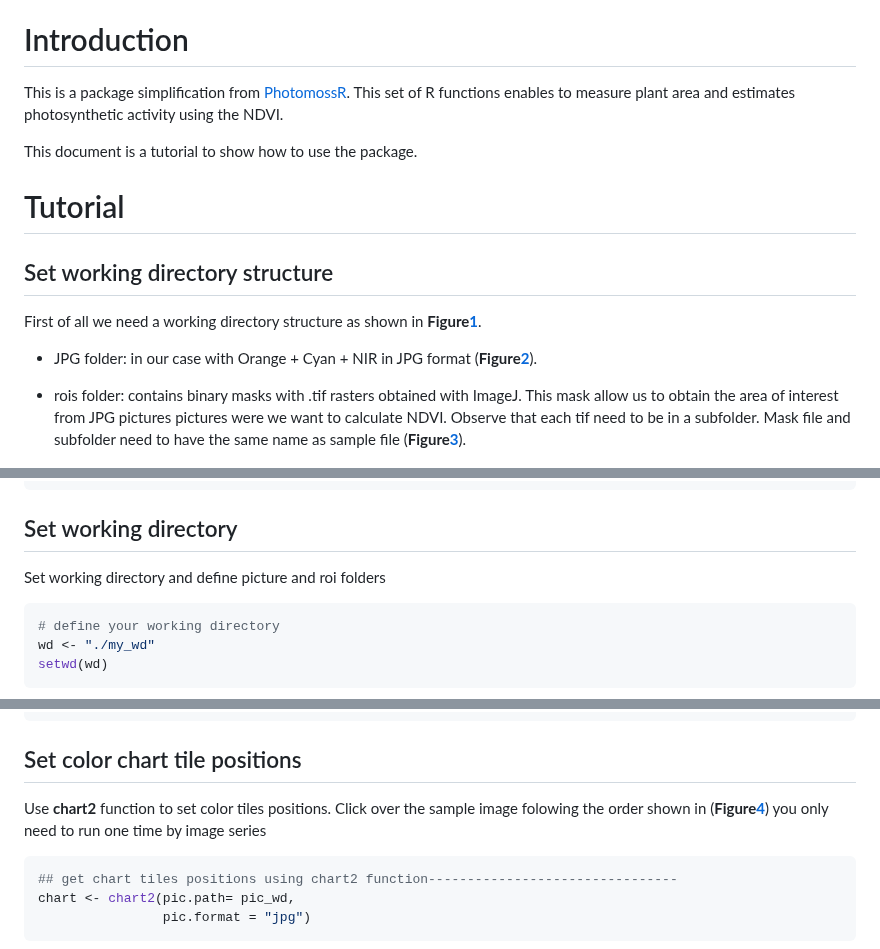
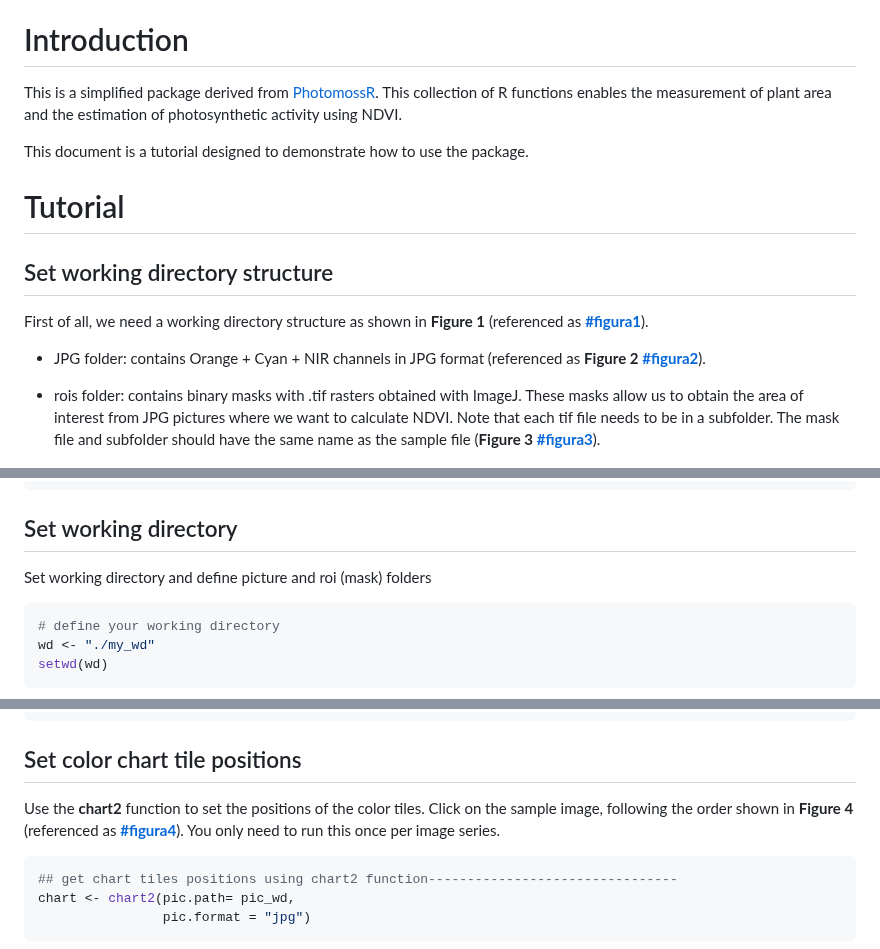
Before and after one commit to MMolBus/CIDE, a Markdown page: tutorial/tutorial.md, 3 parts joined by grey strips. GitHub-like rendering.

Commit message:
corrected english

````diff
--- a/tutorial/tutorial.md
+++ b/tutorial/tutorial.md
@@ -5,27 +5,19 @@ Manuel Molina-Bustamante
 
 # Introduction
 
-This is a package simplification from
-[PhotomossR](https://github.com/MMolBus/PhotomossR). This set of R
-functions enables to measure plant area and estimates photosynthetic
-activity using the NDVI.
+This is a simplified package derived from [PhotomossR](https://github.com/MMolBus/PhotomossR). This collection of R functions enables the measurement of plant area and the estimation of photosynthetic activity using NDVI.
 
-This document is a tutorial to show how to use the package.
+This document is a tutorial designed to demonstrate how to use the package.
 
 # Tutorial
 
 ## Set working directory structure
 
-First of all we need a working directory structure as shown in **Figure[1](#figura1)**.
+First of all, we need a working directory structure as shown in **Figure 1** (referenced as **[\#figura1](#figura1)**).
 
--   JPG folder: in our case with Orange + Cyan + NIR in JPG format
-    (**Figure[2](#figura2)**).
+- JPG folder: contains Orange + Cyan + NIR channels in JPG format (referenced as **Figure 2** **[\#figura2](#figura2)**).
 
--   rois folder: contains binary masks with .tif rasters obtained with
-    ImageJ. This mask allow us to obtain the area of interest from JPG
-    pictures pictures were we want to calculate NDVI. Observe that each
-    tif need to be in a subfolder. Mask file and subfolder need to have
-    the same name as sample file (**Figure[3](#figura3)**).
+- rois folder: contains binary masks with .tif rasters obtained with ImageJ. These masks allow us to obtain the area of interest from JPG pictures where we want to calculate NDVI. Note that each tif file needs to be in a subfolder. The mask file and subfolder should have the same name as the sample file (**Figure 3** **[\#figura3](#figura3)**).
 
 <a name="figure1"></a>
 ![Working directory structure.](working_directory_structure.png "Working directory structure.")
@@ -78,7 +70,7 @@ librarian::shelf(MMolbus/CIDE, MMolbus/MButils )
 
 ## Set working directory
 
-Set working directory and define picture and roi folders
+Set working directory and define picture and roi (mask) folders
 
 ``` r
 # define your working directory
@@ -102,9 +94,7 @@ roi_wd <-
 
 ## Set color chart tile positions
 
-Use **chart2** function to set color tiles positions. Click over the
-sample image folowing the order shown in (**Figure[4](#figura4)**)
-you only need to run one time by image series
+Use the **chart2** function to set the positions of the color tiles. Click on the sample image, following the order shown in **Figure 4** (referenced as **[\#figura4](#figura4)**). You only need to run this once per image series.
 
 ``` r
 ## get chart tiles positions using chart2 function--------------------------------
````
